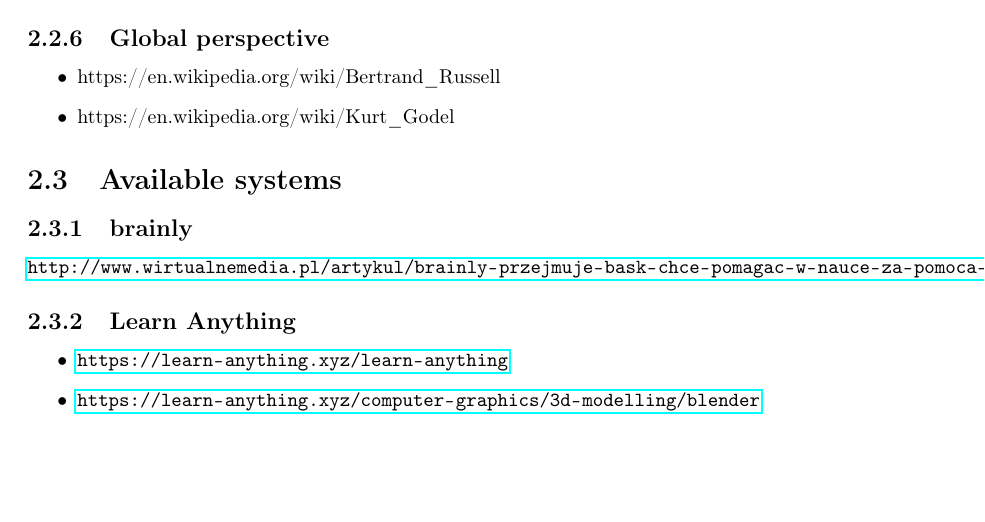
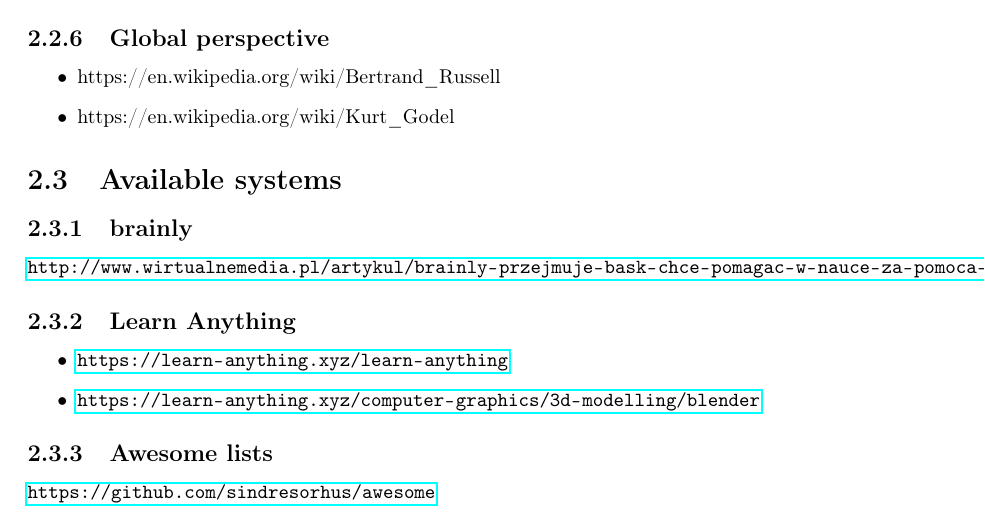
Before and after one commit to cdynak/dynamic-knowledge-management-system, a LaTeX thesis (dynamic-knowledge-management-system.tex): part of page 6 of 12, cut so that both start at the same text, the shorter picture padded with empty space. Compiled offline with pdfLaTeX.

Commit message:
Updates from ShareLaTeX

```diff
--- a/dynamic-knowledge-management-system.tex
+++ b/dynamic-knowledge-management-system.tex
@@ -135,6 +135,9 @@
     \item \url{https://learn-anything.xyz/computer-graphics/3d-modelling/blender}
 \end{itemize}
 
+\subsection{Awesome lists}
+\url{https://github.com/sindresorhus/awesome}
+
 \chapter{Methodology}
 \chapter{Results}
 \chapter{Conclusions}
```
